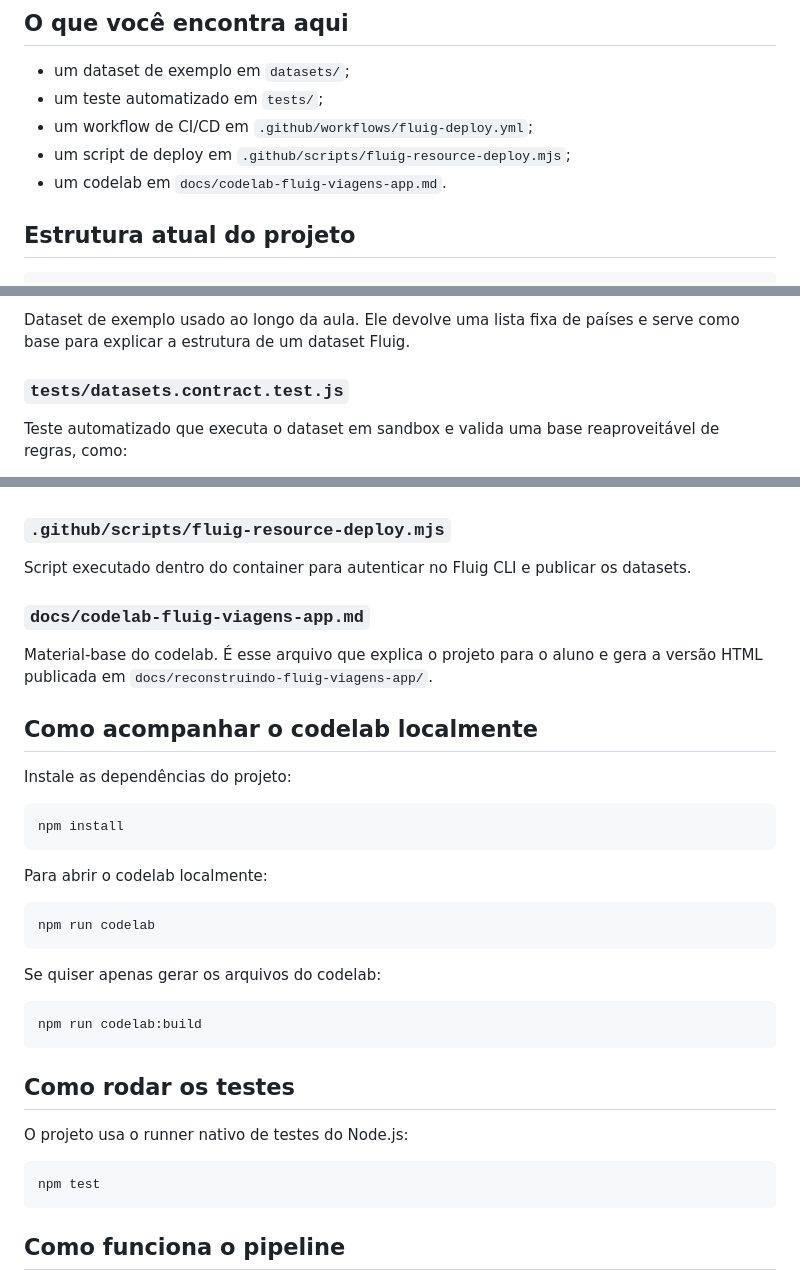
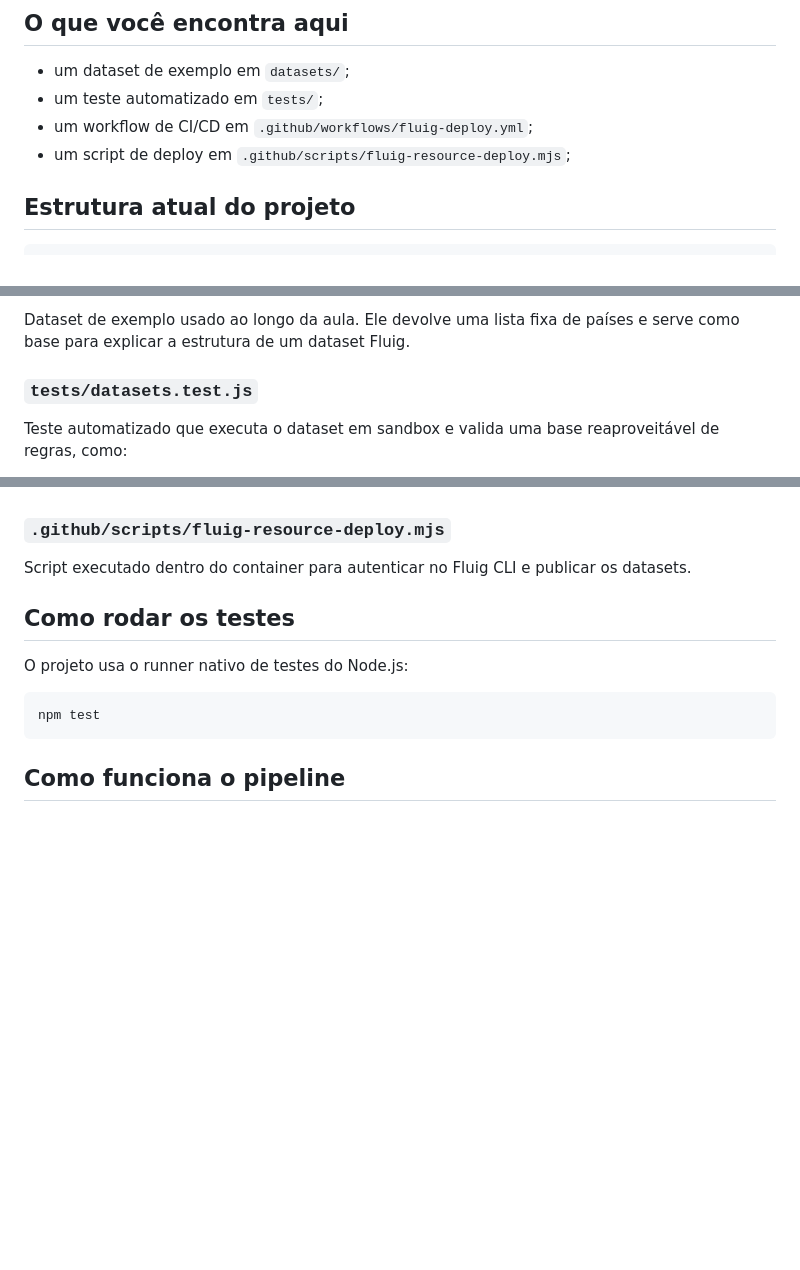
Before and after one commit to Projeto-Universo-TOTVS/fluig-viagens-app, a Markdown page: README.md, 3 parts joined by grey strips. Rendered like a GitHub page; blank space fills up the shorter version.

Commit message:
docs: update readme file

````diff
--- a/README.md
+++ b/README.md
@@ -19,7 +19,6 @@ passo, como:
 - um teste automatizado em `tests/`;
 - um workflow de CI/CD em `.github/workflows/fluig-deploy.yml`;
 - um script de deploy em `.github/scripts/fluig-resource-deploy.mjs`;
-- um codelab em `docs/codelab-fluig-viagens-app.md`.
 
 ## Estrutura atual do projeto
 
@@ -45,7 +44,7 @@ fluig-viagens-app/
 Dataset de exemplo usado ao longo da aula. Ele devolve uma lista fixa de países e serve como base
 para explicar a estrutura de um dataset Fluig.
 
-### `tests/datasets.contract.test.js`
+### `tests/datasets.test.js`
 
 Teste automatizado que executa o dataset em sandbox e valida uma base reaproveitável de regras,
 como:
@@ -68,31 +67,6 @@ Workflow principal do projeto. Ele:
 ### `.github/scripts/fluig-resource-deploy.mjs`
 
 Script executado dentro do container para autenticar no Fluig CLI e publicar os datasets.
-
-### `docs/codelab-fluig-viagens-app.md`
-
-Material-base do codelab. É esse arquivo que explica o projeto para o aluno e gera a versão HTML
-publicada em `docs/reconstruindo-fluig-viagens-app/`.
-
-## Como acompanhar o codelab localmente
-
-Instale as dependências do projeto:
-
-```bash
-npm install
-```
-
-Para abrir o codelab localmente:
-
-```bash
-npm run codelab
-```
-
-Se quiser apenas gerar os arquivos do codelab:
-
-```bash
-npm run codelab:build
-```
 
 ## Como rodar os testes
 
````
Also changed, not shown: other parts of README.md (+0 -1 lines).
